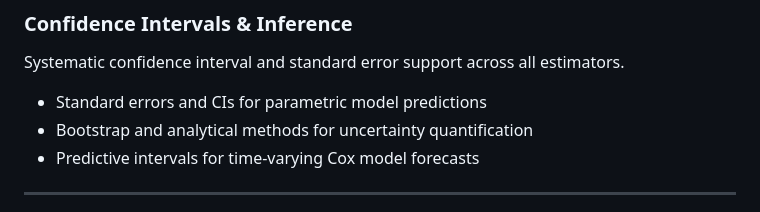
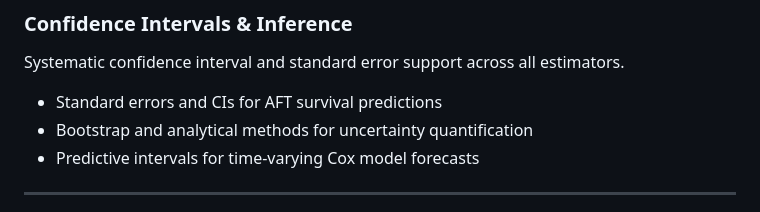
Before and after one commit to rich-iannone/greenwood, a Markdown page: ROADMAP.md, the part around the change. GitHub-like rendering.

```diff
--- a/ROADMAP.md
+++ b/ROADMAP.md
@@ -21,7 +21,7 @@ Robust cross-validation and performance assessment for imbalanced survival data.
 
 Systematic confidence interval and standard error support across all estimators.
 
-- Standard errors and CIs for parametric model predictions
+- Standard errors and CIs for AFT survival predictions
 - Bootstrap and analytical methods for uncertainty quantification
 - Predictive intervals for time-varying Cox model forecasts
 
```
